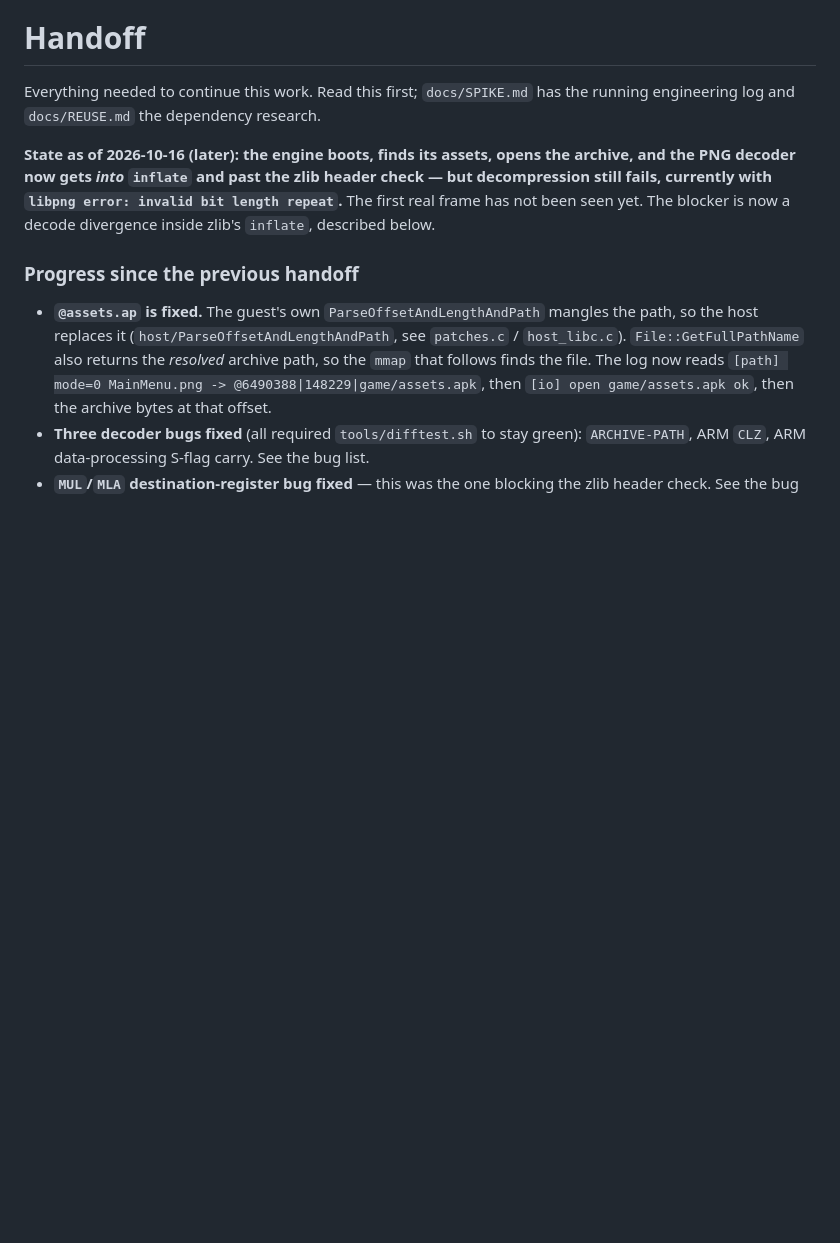
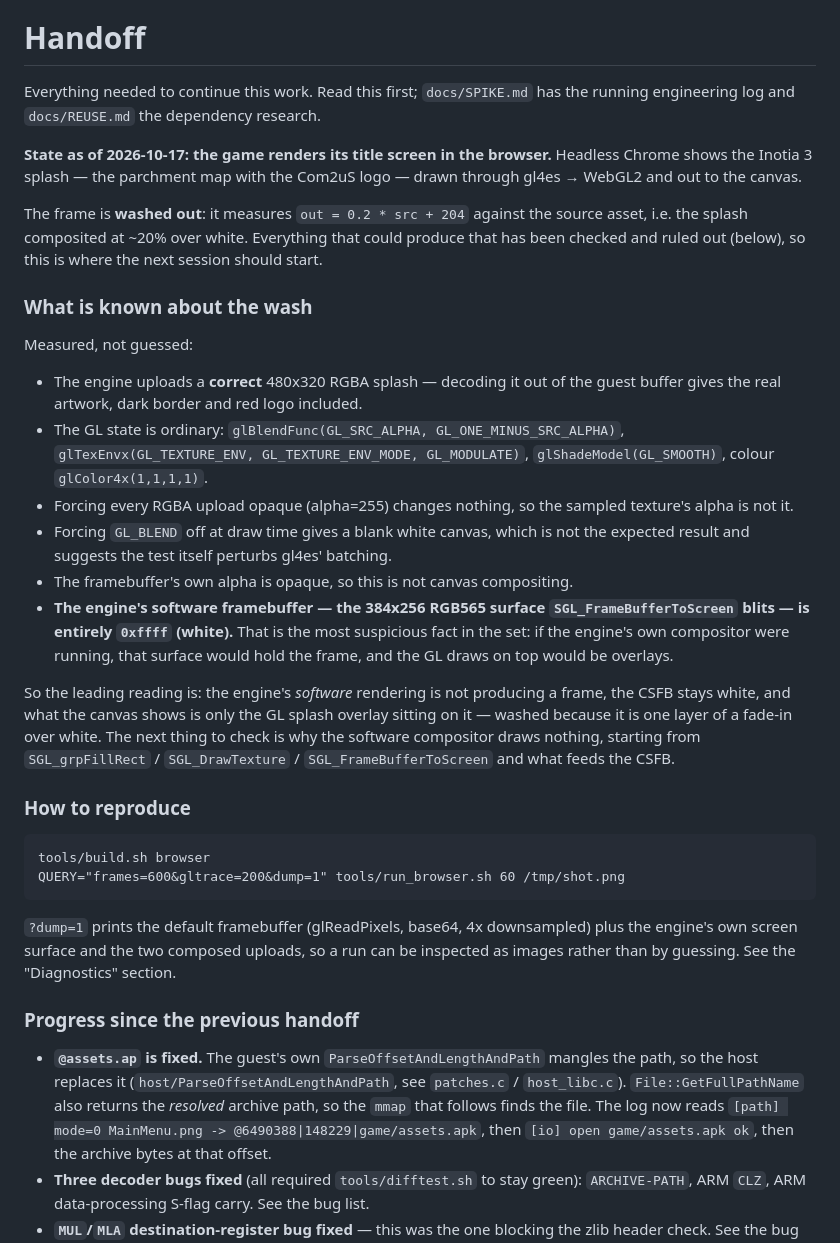
Before and after one commit to suchangv/Inotia3-wasm, a Markdown page: docs/HANDOFF.md, the part around one of its changes. Rendered like a GitHub page; blank space fills up the shorter version.

````diff
--- a/docs/HANDOFF.md
+++ b/docs/HANDOFF.md
@@ -3,11 +3,51 @@
 Everything needed to continue this work. Read this first; `docs/SPIKE.md` has the
 running engineering log and `docs/REUSE.md` the dependency research.
 
-**State as of 2026-10-16 (later): the engine boots, finds its assets, opens the
-archive, and the PNG decoder now gets *into* `inflate` and past the zlib header
-check — but decompression still fails, currently with `libpng error: invalid bit
-length repeat`.** The first real frame has not been seen yet. The blocker is now
-a decode divergence inside zlib's `inflate`, described below.
+**State as of 2026-10-17: the game renders its title screen in the browser.**
+Headless Chrome shows the Inotia 3 splash — the parchment map with the Com2uS
+logo — drawn through gl4es → WebGL2 and out to the canvas.
+
+The frame is **washed out**: it measures `out = 0.2 * src + 204` against the
+source asset, i.e. the splash composited at ~20% over white. Everything that
+could produce that has been checked and ruled out (below), so this is where the
+next session should start.
+
+### What is known about the wash
+
+Measured, not guessed:
+
+- The engine uploads a **correct** 480x320 RGBA splash — decoding it out of the
+  guest buffer gives the real artwork, dark border and red logo included.
+- The GL state is ordinary: `glBlendFunc(GL_SRC_ALPHA, GL_ONE_MINUS_SRC_ALPHA)`,
+  `glTexEnvx(GL_TEXTURE_ENV, GL_TEXTURE_ENV_MODE, GL_MODULATE)`,
+  `glShadeModel(GL_SMOOTH)`, colour `glColor4x(1,1,1,1)`.
+- Forcing every RGBA upload opaque (alpha=255) changes nothing, so the sampled
+  texture's alpha is not it.
+- Forcing `GL_BLEND` off at draw time gives a blank white canvas, which is not
+  the expected result and suggests the test itself perturbs gl4es' batching.
+- The framebuffer's own alpha is opaque, so this is not canvas compositing.
+- **The engine's software framebuffer — the 384x256 RGB565 surface
+  `SGL_FrameBufferToScreen` blits — is entirely `0xffff` (white).** That is the
+  most suspicious fact in the set: if the engine's own compositor were running,
+  that surface would hold the frame, and the GL draws on top would be overlays.
+
+So the leading reading is: the engine's *software* rendering is not producing a
+frame, the CSFB stays white, and what the canvas shows is only the GL splash
+overlay sitting on it — washed because it is one layer of a fade-in over white.
+The next thing to check is why the software compositor draws nothing, starting
+from `SGL_grpFillRect` / `SGL_DrawTexture` / `SGL_FrameBufferToScreen` and what
+feeds the CSFB.
+
+### How to reproduce
+
+```
+tools/build.sh browser
+QUERY="frames=600&gltrace=200&dump=1" tools/run_browser.sh 60 /tmp/shot.png
+```
+
+`?dump=1` prints the default framebuffer (glReadPixels, base64, 4x downsampled)
+plus the engine's own screen surface and the two composed uploads, so a run can
+be inspected as images rather than by guessing. See the "Diagnostics" section.
 
 ### Progress since the previous handoff
 
````
Also changed, not shown: other parts of docs/HANDOFF.md (+55 -31 lines).
